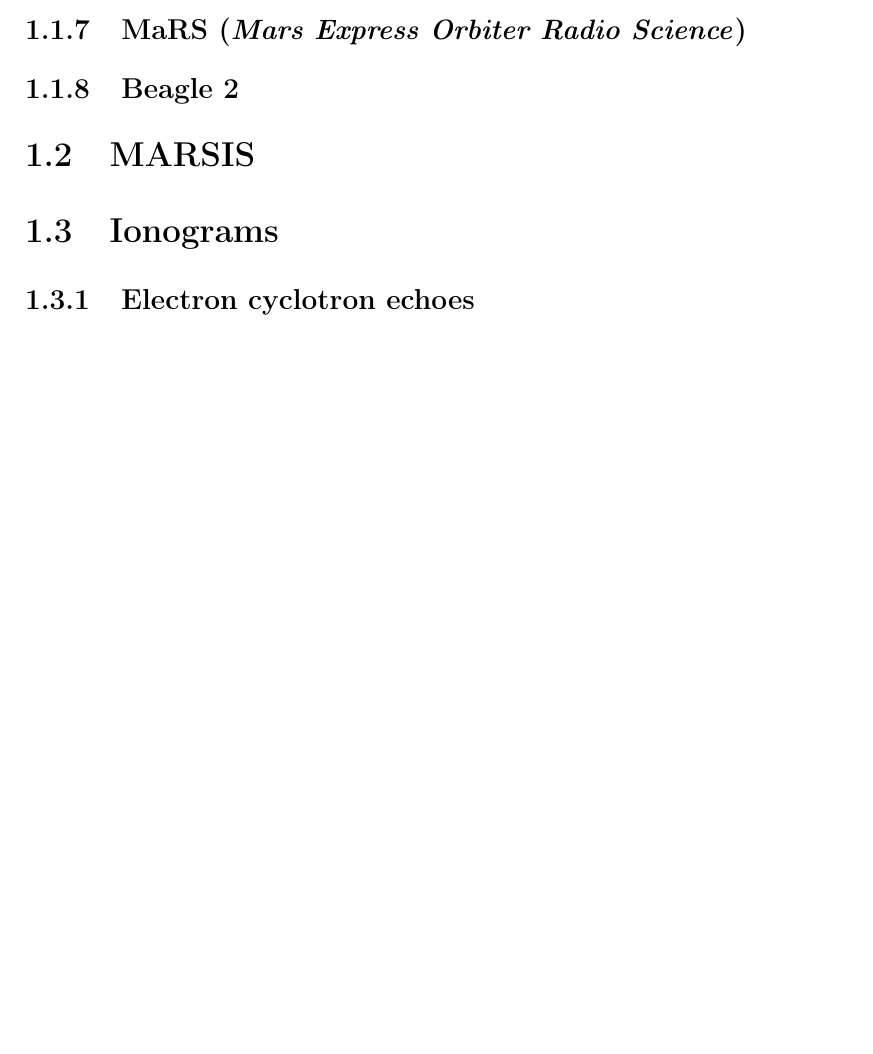
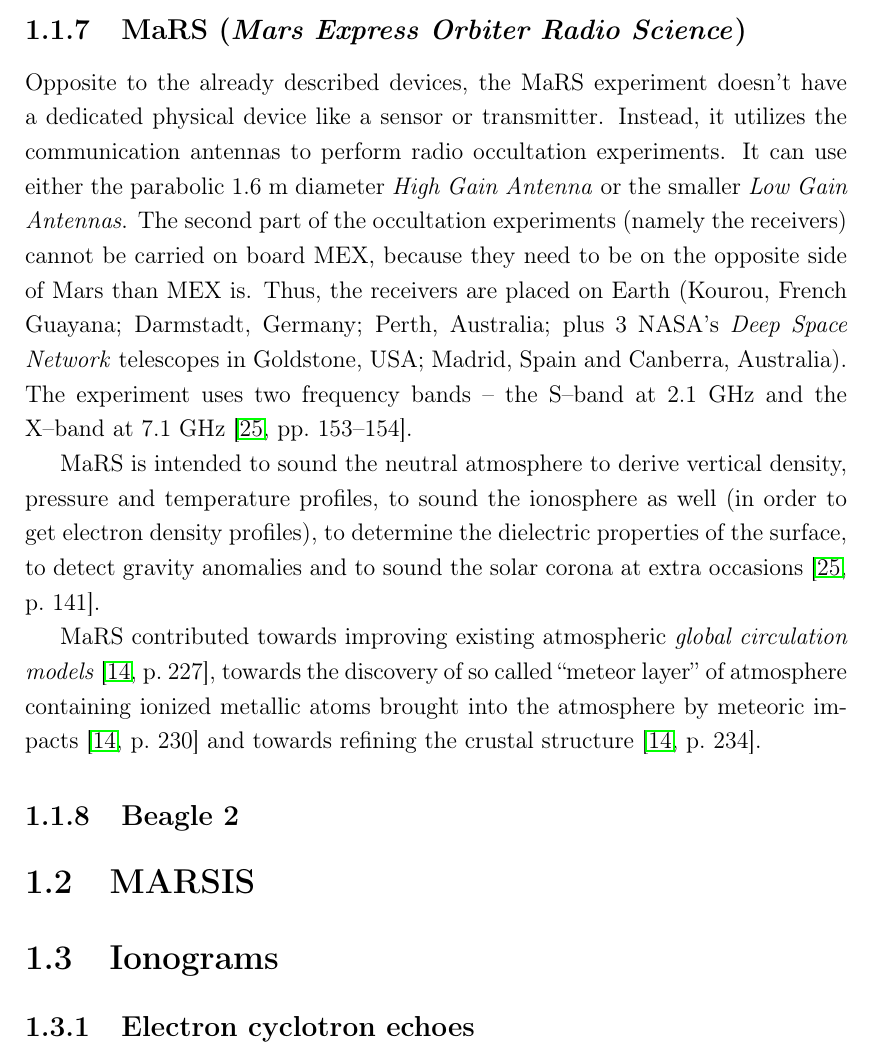
Before and after one commit to peci1/MARSIS-Feature-Detector, a LaTeX thesis (thesis/thesis.tex, which reads thesis/chap1.tex): part of page 13 of 22, cut so that both start at the same text, the shorter picture padded with empty space. Compiled offline with pdfLaTeX; the source files are stored in an older character set and shown here as Unicode; a missing bibliography style is replaced by a similar one.

Commit message:
Thesis: Finished MaRS subsection.

```diff
--- a/thesis/chap1.tex
+++ b/thesis/chap1.tex
@@ -76,6 +76,11 @@
 To present some results of~ASPERA--3 we can mention discovering that the solar wind penetrates much deeper in martian atmosphere than was believed, being one of the atmospheric ions escape mechanisms \citep{Barabash2007}, detection of ENA jets caused by solar wind \citep[pp.~208--209]{Fletcher2009}, observing the ENA flux during Mars eclipse which laid foundation of a new method to measure planetary exosphere \citep[p.~209]{Fletcher2009} or proving there is a yet unidentified source of interplanetary ENAs \citep[pp.~209--212]{Fletcher2009}.
 
 \subsection{MaRS (\textit{Mars Express Orbiter Radio Science})}
+Opposite to the already described devices, the MaRS experiment doesn't have a dedicated physical device like a sensor or transmitter. Instead, it utilizes the communication antennas to perform radio occultation experiments. It can use either the parabolic 1.6~m diameter \textit{High Gain Antenna} or the smaller \textit{Low Gain Antennas}. The second part of the occultation experiments (namely the receivers) cannot be carried on board MEX, because they need to be on the opposite side of Mars than MEX is. Thus, the receivers are placed on Earth (Kourou, French Guayana; Darmstadt, Germany; Perth, Australia; plus 3 NASA's \textit{Deep Space Network} telescopes in Goldstone, USA; Madrid, Spain and Canberra, Australia). The experiment uses two frequency bands -- the S--band at 2.1~GHz and the X--band at 7.1~GHz \citep[pp.~153--154]{Chicarro2004}.
+
+MaRS is intended to sound the neutral atmosphere to derive vertical density, pressure and temperature profiles, to sound the ionosphere as well (in order to get electron density profiles), to determine the dielectric properties of the surface, to detect gravity anomalies and to sound the solar corona at extra occasions \citep[p.~141]{Chicarro2004}.
+
+MaRS contributed towards improving existing atmospheric \textit{global circulation models} \citep[p.~227]{Fletcher2009}, towards the discovery of so~called ``meteor layer'' of atmosphere containing ionized metallic atoms brought into the atmosphere by meteoric impacts \citep[p.~230]{Fletcher2009} and towards refining the crustal structure \citep[p.~234]{Fletcher2009}.
 
 \subsection{Beagle 2}
 
```
Also changed, not shown: thesis/thesis.pdf.
